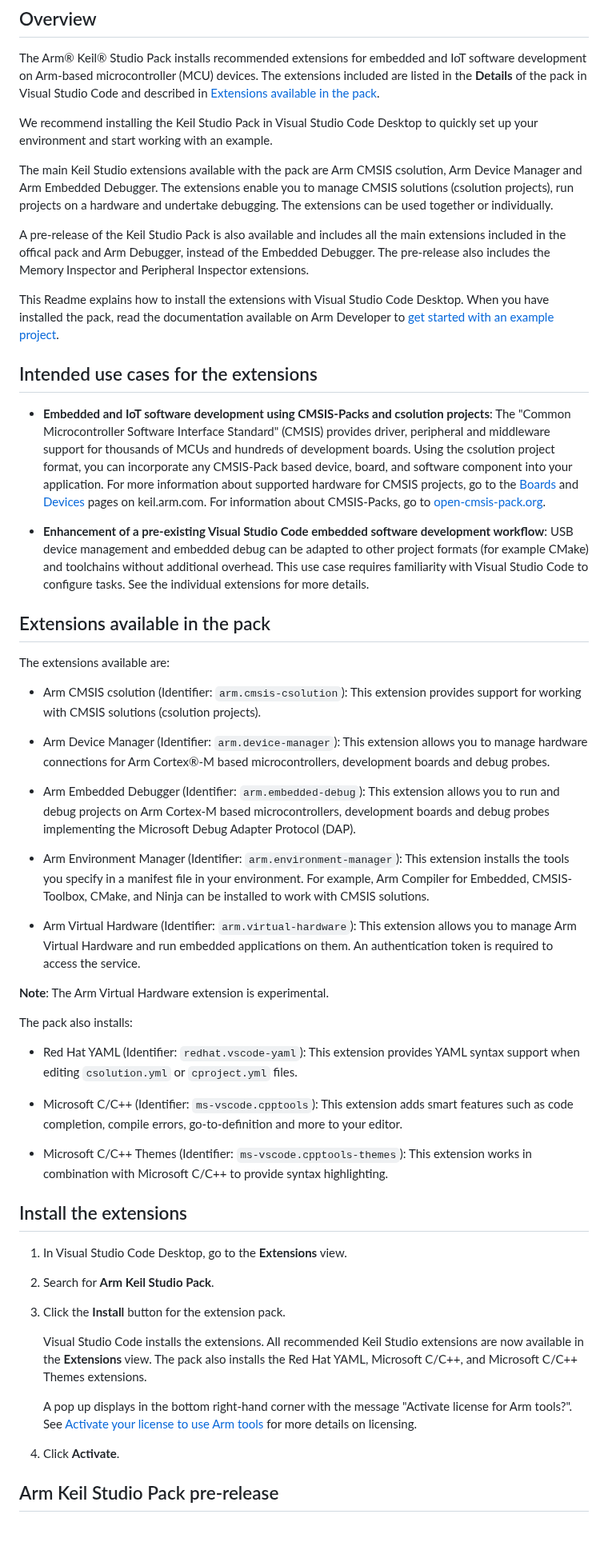
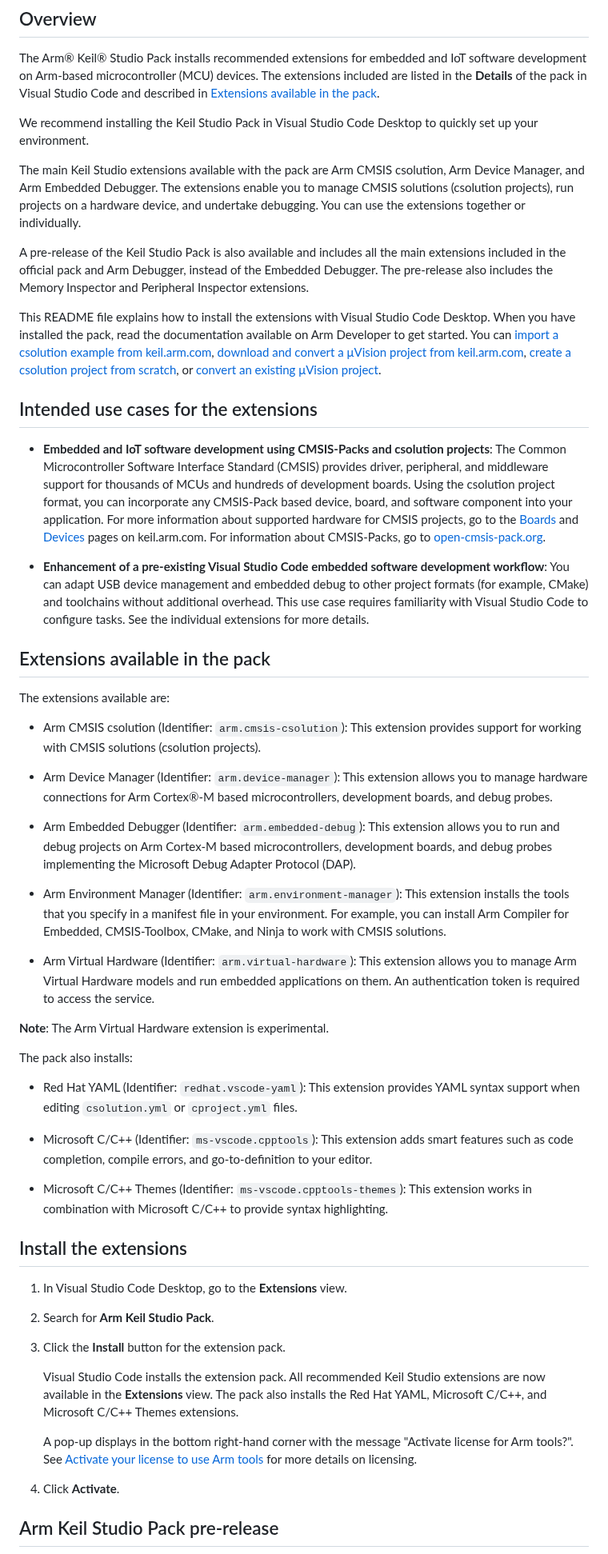
Before and after one commit to ARM-software/vscode-keil-studio-pack, a Markdown page: README.md, the part around one of its changes. Shown at 80% size. Drawn GitHub-style; blank space fills up the shorter version.

Commit message:
Update file(s) from Arm-Debug/vscode-keil-studio-pack

```diff
--- a/README.md
+++ b/README.md
@@ -4,19 +4,19 @@
 
 The Arm® Keil® Studio Pack installs recommended extensions for embedded and IoT software development on Arm-based microcontroller (MCU) devices. The extensions included are listed in the **Details** of the pack in Visual Studio Code and described in [Extensions available in the pack](#extensions-available-in-the-pack).
 
-We recommend installing the Keil Studio Pack in Visual Studio Code Desktop to quickly set up your environment and start working with an example.
+We recommend installing the Keil Studio Pack in Visual Studio Code Desktop to quickly set up your environment.
 
-The main Keil Studio extensions available with the pack are Arm CMSIS csolution, Arm Device Manager and Arm Embedded Debugger. The extensions enable you to manage CMSIS solutions (csolution projects), run projects on a hardware and undertake debugging. The extensions can be used together or individually.
+The main Keil Studio extensions available with the pack are Arm CMSIS csolution, Arm Device Manager, and Arm Embedded Debugger. The extensions enable you to manage CMSIS solutions (csolution projects), run projects on a hardware device, and undertake debugging. You can use the extensions together or individually.
 
-A pre-release of the Keil Studio Pack is also available and includes all the main extensions included in the offical pack and Arm Debugger, instead of the Embedded Debugger. The pre-release also includes the Memory Inspector and Peripheral Inspector extensions.
+A pre-release of the Keil Studio Pack is also available and includes all the main extensions included in the official pack and Arm Debugger, instead of the Embedded Debugger. The pre-release also includes the Memory Inspector and Peripheral Inspector extensions.
 
-This Readme explains how to install the extensions with Visual Studio Code Desktop. When you have installed the pack, read the documentation available on Arm Developer to [get started with an example project](https://developer.arm.com/documentation/108029/latest/Get-started-with-an-example-project).
+This README file explains how to install the extensions with Visual Studio Code Desktop. When you have installed the pack, read the documentation available on Arm Developer to get started. You can [import a csolution example from keil.arm.com](https://developer.arm.com/documentation/108029/latest/Get-started-with-an-example-project/Import-a-csolution-example), [download and convert a μVision project from keil.arm.com](https://developer.arm.com/documentation/108029/latest/Get-started-with-an-example-project/Download-and-convert-a-keil-μvision-example), [create a csolution project from scratch](https://developer.arm.com/documentation/108029/latest/Arm-CMSIS-csolution-extension/Create-a-csolution-project), or [convert an existing μVision project](https://developer.arm.com/documentation/108029/latest/Arm-CMSIS-csolution-extension/Convert-a-keil-μvision-project-to-a-csolution-project).
 
 ## Intended use cases for the extensions
 
-- **Embedded and IoT software development using CMSIS-Packs and csolution projects**: The "Common Microcontroller Software Interface Standard" (CMSIS) provides driver, peripheral and middleware support for thousands of MCUs and hundreds of development boards. Using the csolution project format, you can incorporate any CMSIS-Pack based device, board, and software component into your application. For more information about supported hardware for CMSIS projects, go to the [Boards](https://www.keil.arm.com/boards/) and [Devices](https://www.keil.arm.com/devices/) pages on keil.arm.com. For information about CMSIS-Packs, go to [open-cmsis-pack.org](https://www.open-cmsis-pack.org/index.html).
+- **Embedded and IoT software development using CMSIS-Packs and csolution projects**: The Common Microcontroller Software Interface Standard (CMSIS) provides driver, peripheral, and middleware support for thousands of MCUs and hundreds of development boards. Using the csolution project format, you can incorporate any CMSIS-Pack based device, board, and software component into your application. For more information about supported hardware for CMSIS projects, go to the [Boards](https://www.keil.arm.com/boards/) and [Devices](https://www.keil.arm.com/devices/) pages on keil.arm.com. For information about CMSIS-Packs, go to [open-cmsis-pack.org](https://www.open-cmsis-pack.org/index.html).
 
-- **Enhancement of a pre-existing Visual Studio Code embedded software development workflow**: USB device management and embedded debug can be adapted to other project formats (for example CMake) and toolchains without additional overhead. This use case requires familiarity with Visual Studio Code to configure tasks. See the individual extensions for more details.
+- **Enhancement of a pre-existing Visual Studio Code embedded software development workflow**: You can adapt USB device management and embedded debug to other project formats (for example, CMake) and toolchains without additional overhead. This use case requires familiarity with Visual Studio Code to configure tasks. See the individual extensions for more details.
 
 ## Extensions available in the pack
 
@@ -24,13 +24,13 @@ The extensions available are:
 
 - Arm CMSIS csolution (Identifier: `arm.cmsis-csolution`): This extension provides support for working with CMSIS solutions (csolution projects).
 
-- Arm Device Manager (Identifier: `arm.device-manager`): This extension allows you to manage hardware connections for Arm Cortex®-M based microcontrollers, development boards and debug probes.
+- Arm Device Manager (Identifier: `arm.device-manager`): This extension allows you to manage hardware connections for Arm Cortex®-M based microcontrollers, development boards, and debug probes.
 
-- Arm Embedded Debugger (Identifier: `arm.embedded-debug`): This extension allows you to run and debug projects on Arm Cortex-M based microcontrollers, development boards and debug probes implementing the Microsoft Debug Adapter Protocol (DAP).
+- Arm Embedded Debugger (Identifier: `arm.embedded-debug`): This extension allows you to run and debug projects on Arm Cortex-M based microcontrollers, development boards, and debug probes implementing the Microsoft Debug Adapter Protocol (DAP).
 
-- Arm Environment Manager (Identifier: `arm.environment-manager`): This extension installs the tools you specify in a manifest file in your environment. For example, Arm Compiler for Embedded, CMSIS-Toolbox, CMake, and Ninja can be installed to work with CMSIS solutions.
+- Arm Environment Manager (Identifier: `arm.environment-manager`): This extension installs the tools that you specify in a manifest file in your environment. For example, you can install Arm Compiler for Embedded, CMSIS-Toolbox, CMake, and Ninja to work with CMSIS solutions.
 
-- Arm Virtual Hardware (Identifier: `arm.virtual-hardware`): This extension allows you to manage Arm Virtual Hardware and run embedded applications on them. An authentication token is required to access the service.
+- Arm Virtual Hardware (Identifier: `arm.virtual-hardware`): This extension allows you to manage Arm Virtual Hardware models and run embedded applications on them. An authentication token is required to access the service.
 
 **Note**: The Arm Virtual Hardware extension is experimental.
 
@@ -38,7 +38,7 @@ The pack also installs:
 
 - Red Hat YAML (Identifier: `redhat.vscode-yaml`): This extension provides YAML syntax support when editing `csolution.yml` or `cproject.yml` files.
 
-- Microsoft C/C++ (Identifier: `ms-vscode.cpptools`): This extension adds smart features such as code completion, compile errors, go-to-definition and more to your editor.
+- Microsoft C/C++ (Identifier: `ms-vscode.cpptools`): This extension adds smart features such as code completion, compile errors, and go-to-definition to your editor.
 
 - Microsoft C/C++ Themes (Identifier: `ms-vscode.cpptools-themes`): This extension works in combination with Microsoft C/C++ to provide syntax highlighting.
 
@@ -50,10 +50,10 @@ The pack also installs:
 
 1. Click the **Install** button for the extension pack.
 
-    Visual Studio Code installs the extensions.
+    Visual Studio Code installs the extension pack.
     All recommended Keil Studio extensions are now available in the **Extensions** view. The pack also installs the Red Hat YAML, Microsoft C/C++, and Microsoft C/C++ Themes extensions.
 
-    A pop up displays in the bottom right-hand corner with the message "Activate license for Arm tools?". See [Activate your license to use Arm tools](https://developer.arm.com/documentation/108029/latest/Activate-your-license-to-use-Arm-tools) for more details on licensing.
+    A pop-up displays in the bottom right-hand corner with the message "Activate license for Arm tools?". See [Activate your license to use Arm tools](https://developer.arm.com/documentation/108029/latest/Activate-your-license-to-use-Arm-tools) for more details on licensing.
 
 1. Click **Activate**.
 
```
Also changed, not shown: other parts of README.md (+10 -2 lines).
